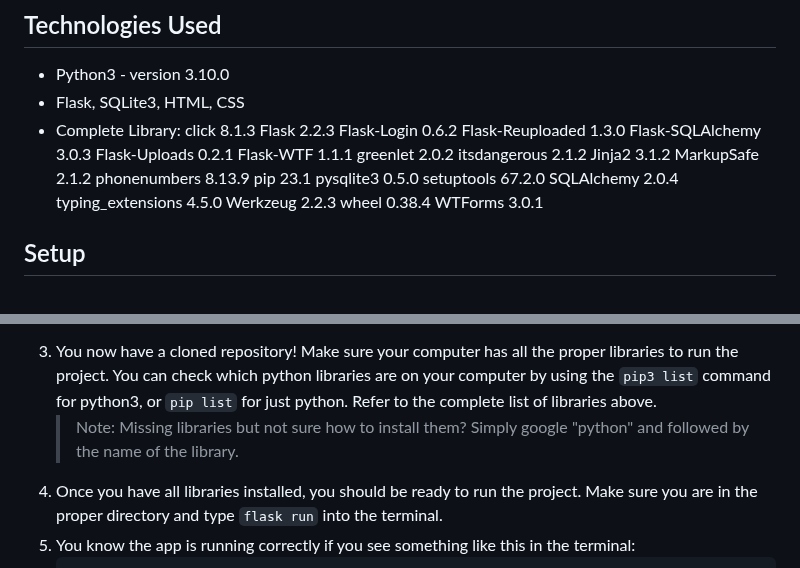
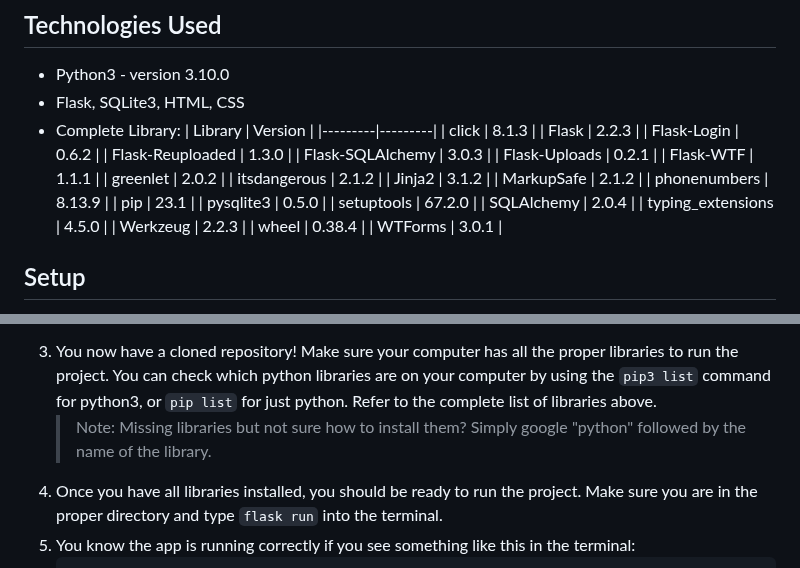
Before and after one commit to PioRomo/131-email-client, a Markdown page: readme.md, 2 parts joined by grey strips. Rendered like a GitHub page.

````diff
--- a/readme.md
+++ b/readme.md
@@ -49,26 +49,29 @@ Thien Bryan Nguyen
 - Python3 - version 3.10.0
 - Flask, SQLite3, HTML, CSS
 - Complete Library:
-     click             8.1.3
-     Flask             2.2.3
-     Flask-Login       0.6.2
-     Flask-Reuploaded  1.3.0
-     Flask-SQLAlchemy  3.0.3
-     Flask-Uploads     0.2.1
-     Flask-WTF         1.1.1
-     greenlet          2.0.2
-     itsdangerous      2.1.2
-     Jinja2            3.1.2
-     MarkupSafe        2.1.2
-     phonenumbers      8.13.9
-     pip               23.1
-     pysqlite3         0.5.0
-     setuptools        67.2.0
-     SQLAlchemy        2.0.4
-     typing_extensions 4.5.0
-     Werkzeug          2.2.3
-     wheel             0.38.4
-     WTForms           3.0.1
+     | Library | Version |
+     |---------|---------|
+     | click        | 8.1.3      |
+     | Flask      | 2.2.3     |
+     | Flask-Login        | 0.6.2        |
+     | Flask-Reuploaded        | 1.3.0        |
+     | Flask-SQLAlchemy        | 3.0.3        |
+     | Flask-Uploads        | 0.2.1        |
+     | Flask-WTF         | 1.1.1        |
+     | greenlet        | 2.0.2         |
+     | itsdangerous         | 2.1.2         |
+     | Jinja2        | 3.1.2        |
+     | MarkupSafe         | 2.1.2         |
+     | phonenumbers         | 8.13.9         |
+     | pip         | 23.1       |
+     | pysqlite3           | 0.5.0        |
+     | setuptools           | 67.2.0        |
+     | SQLAlchemy            | 2.0.4       |
+     | typing_extensions           | 4.5.0        |
+     | Werkzeug            | 2.2.3        |
+     | wheel           | 0.38.4         |
+     | WTForms          | 3.0.1        |
+
 
 
 
@@ -85,7 +88,7 @@ Want to try it out for yourself? Follow these instructions:
 2) Then, use the `git clone` command. You can go ahead and copy-paste this into the terminal: `git clone https://github.com/PioRomo/131-email-client.git`
    > Note: Ensure you're logged into GitHub before completing this step.
 3) You now have a cloned repository! Make sure your computer has all the proper libraries to run the project. You can check which python libraries are on your computer by using the `pip3 list` command for python3, or `pip list` for just python. Refer to the complete list of libraries above.
-   > Note: Missing libraries but not sure how to install them? Simply google "python" and followed by the name of the library.
+   > Note: Missing libraries but not sure how to install them? Simply google "python" followed by the name of the library.
 4) Once you have all libraries installed, you should be ready to run the project. Make sure you are in the proper directory and type `flask run` into the terminal.
 5) You know the app is running correctly if you see something like this in the terminal:
     ```
````
